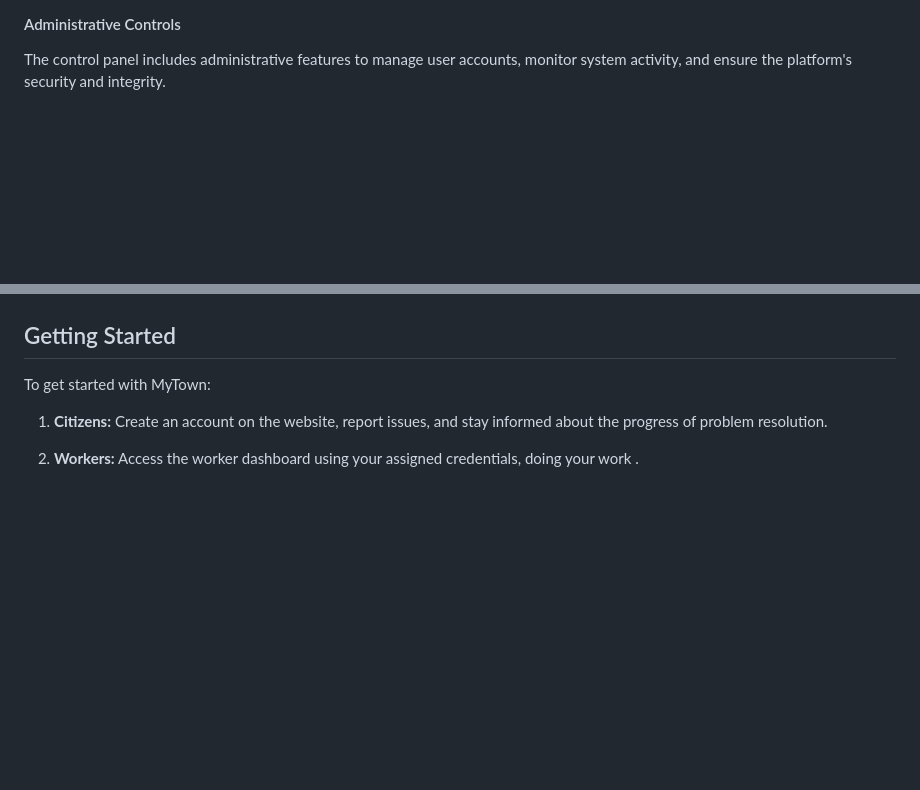
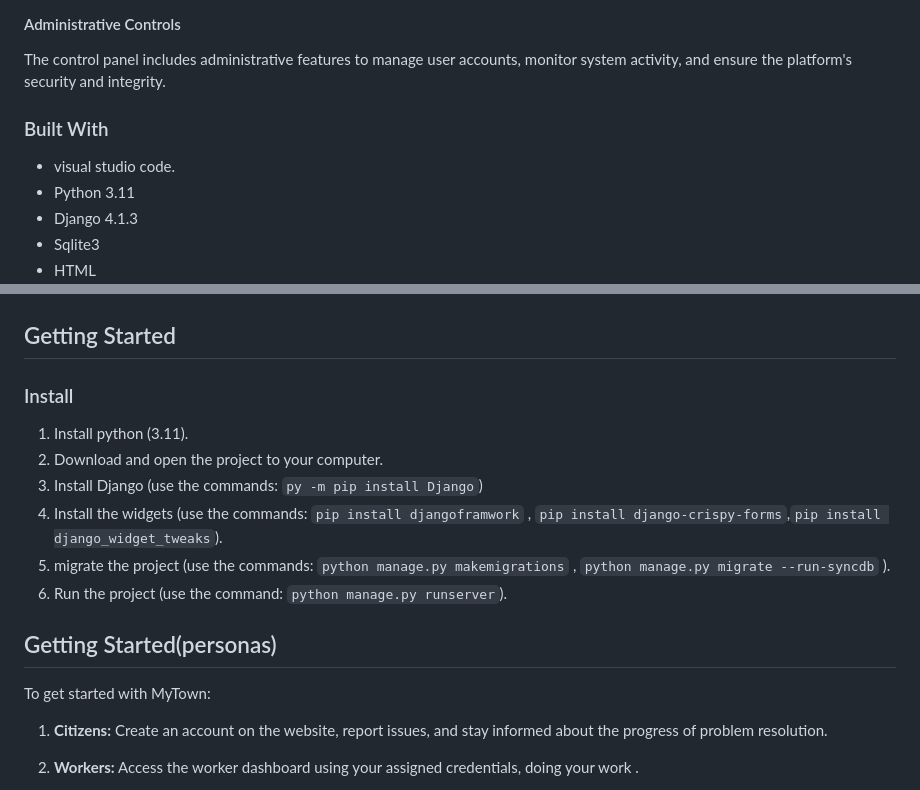
Before and after one commit to IbtihalAlnbary/Project23, a Markdown page: README.md, 2 parts joined by grey strips. GitHub-like rendering; blank space fills up the shorter version.

````diff
--- a/README.md
+++ b/README.md
@@ -59,4 +59,10 @@ Managers can generate reports and analytics to identify trends, allocate resourc
 #### Administrative Controls
 
 The control panel includes administrative features to manage user accounts, monitor system activity, and ensure the platform's security and integrity.
+### Built With
+- visual studio code.
+- Python 3.11
+- Django 4.1.3
+- Sqlite3
+- HTML
 
@@ -63,4 +71,17 @@ The control panel includes administrative features to manage user accounts, moni
 ## Getting Started
+
+### Install
+
+1. Install python (3.11).
+2. Download and open the project to your computer.
+3. Install Django (use the commands: ```py -m pip install Django```)
+4. Install the widgets (use the commands: ```pip install djangoframwork``` , ```pip install django-crispy-forms```,```pip install django_widget_tweaks```).
+5. migrate the project (use the commands: ```python manage.py makemigrations``` , ```python manage.py migrate --run-syncdb``` ).
+6. Run the project (use the command: ```python manage.py runserver```).
+
+
+
+## Getting Started(personas)
 
 To get started with MyTown:
 
````
Also changed, not shown: other parts of README.md (+2 -0 lines).
